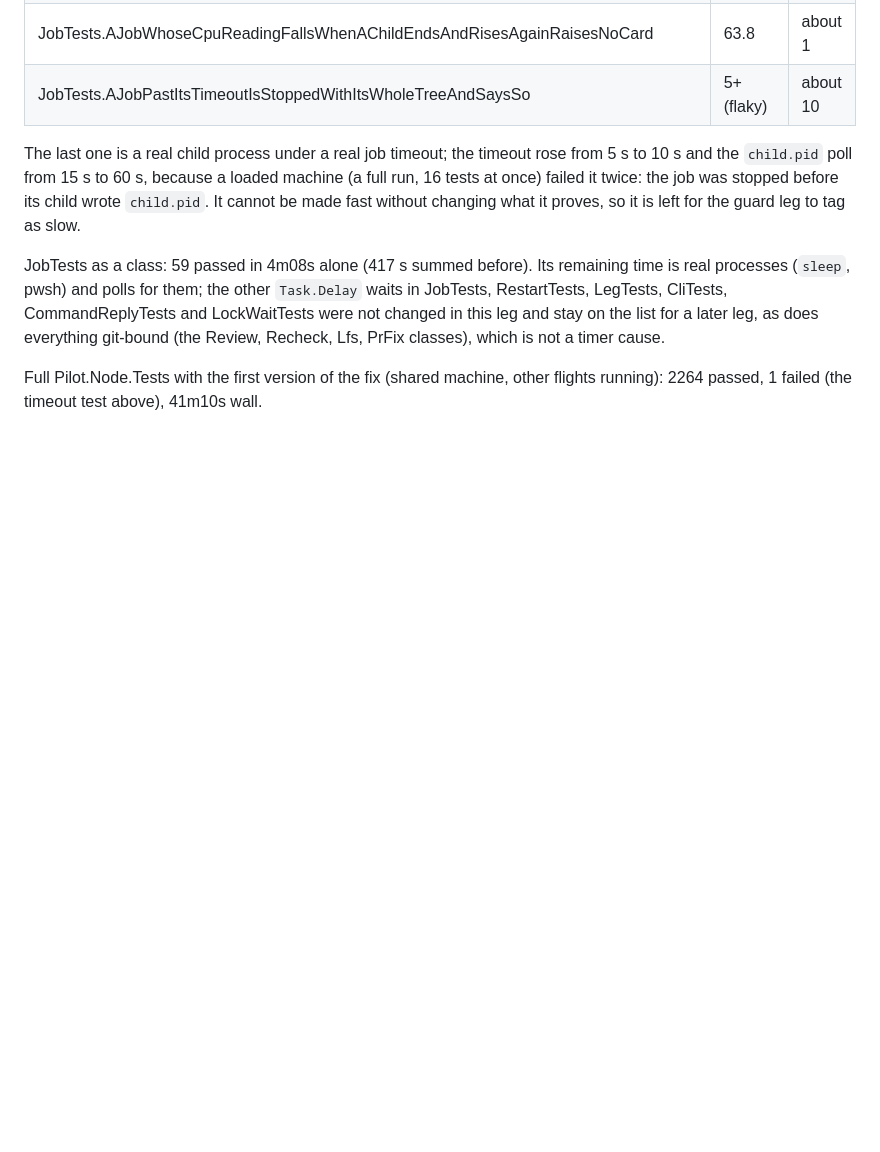
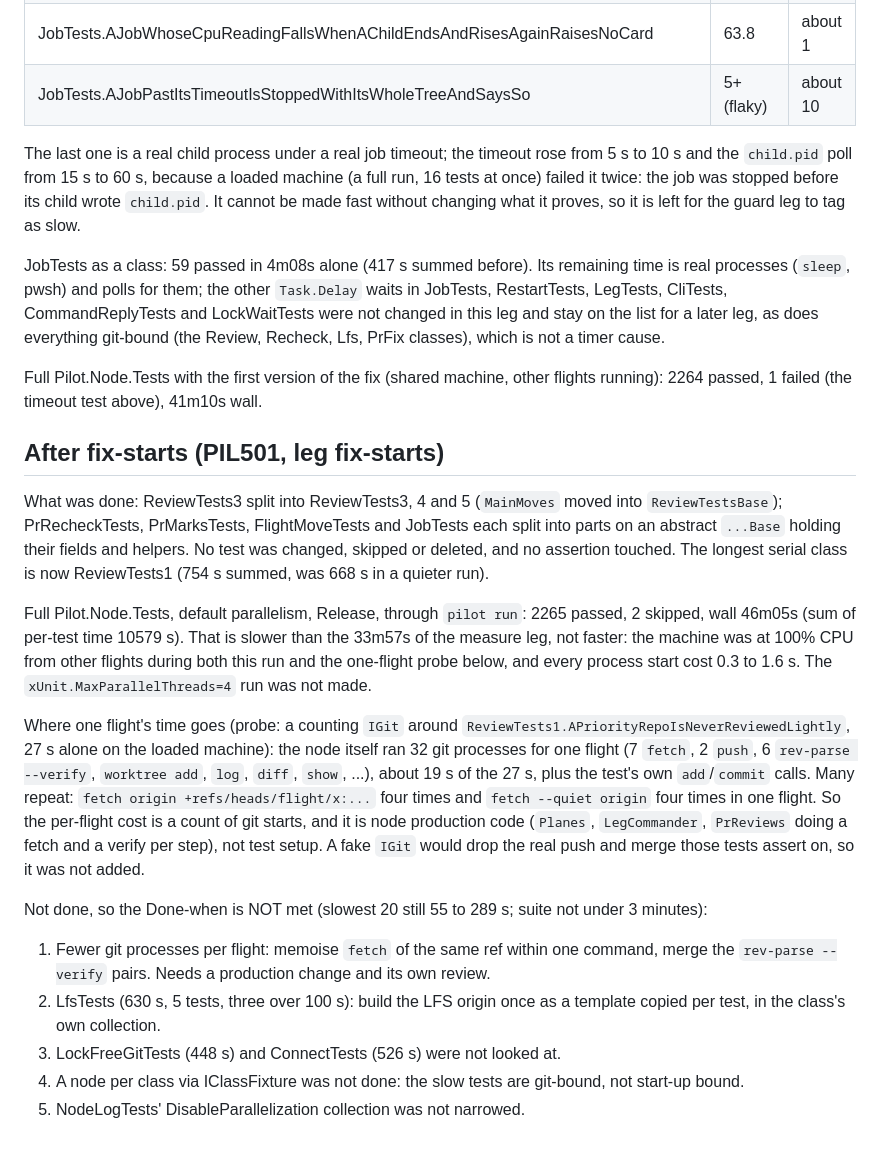
Before and after one commit to SharpAstro/pilot, a Markdown page: docs/node-test-durations.md, the part around the change. Drawn GitHub-style; blank space fills up the shorter version.

Commit message:
PIL501: record the fix-starts measurement, the git process counts per flight and what is left
Co-Authored-By: Claude Sonnet 5.5 <noreply@anthropic.com>
Claude-Session: https://claude.ai/code/session_01RYDPKMM797kkoLahzoWLfK

```diff
--- a/docs/node-test-durations.md
+++ b/docs/node-test-durations.md
@@ -126,3 +126,26 @@ for them; the other `Task.Delay` waits in JobTests, RestartTests, LegTests, CliT
 and stay on the list for a later leg, as does everything git-bound (the Review, Recheck, Lfs, PrFix classes), which is not a timer cause.
 
 Full Pilot.Node.Tests with the first version of the fix (shared machine, other flights running): 2264 passed, 1 failed (the timeout test above), 41m10s wall.
+
+## After fix-starts (PIL501, leg fix-starts)
+
+What was done: ReviewTests3 split into ReviewTests3, 4 and 5 (`MainMoves` moved into `ReviewTestsBase`); PrRecheckTests, PrMarksTests,
+FlightMoveTests and JobTests each split into parts on an abstract `...Base` holding their fields and helpers. No test was changed, skipped or deleted,
+and no assertion touched. The longest serial class is now ReviewTests1 (754 s summed, was 668 s in a quieter run).
+
+Full Pilot.Node.Tests, default parallelism, Release, through `pilot run`: 2265 passed, 2 skipped, wall 46m05s (sum of per-test time 10579 s).
+That is slower than the 33m57s of the measure leg, not faster: the machine was at 100% CPU from other flights during both this run and
+the one-flight probe below, and every process start cost 0.3 to 1.6 s. The `xUnit.MaxParallelThreads=4` run was not made.
+
+Where one flight's time goes (probe: a counting `IGit` around `ReviewTests1.APriorityRepoIsNeverReviewedLightly`, 27 s alone on the loaded machine):
+the node itself ran 32 git processes for one flight (7 `fetch`, 2 `push`, 6 `rev-parse --verify`, `worktree add`, `log`, `diff`, `show`, ...), about 19 s of
+the 27 s, plus the test's own `add`/`commit` calls. Many repeat: `fetch origin +refs/heads/flight/x:...` four times and `fetch --quiet origin` four times in
+one flight. So the per-flight cost is a count of git starts, and it is node production code (`Planes`, `LegCommander`, `PrReviews` doing a fetch and a
+verify per step), not test setup. A fake `IGit` would drop the real push and merge those tests assert on, so it was not added.
+
+Not done, so the Done-when is NOT met (slowest 20 still 55 to 289 s; suite not under 3 minutes):
+1. Fewer git processes per flight: memoise `fetch` of the same ref within one command, merge the `rev-parse --verify` pairs. Needs a production change and its own review.
+2. LfsTests (630 s, 5 tests, three over 100 s): build the LFS origin once as a template copied per test, in the class's own collection.
+3. LockFreeGitTests (448 s) and ConnectTests (526 s) were not looked at.
+4. A node per class via IClassFixture was not done: the slow tests are git-bound, not start-up bound.
+5. NodeLogTests' DisableParallelization collection was not narrowed.
```
